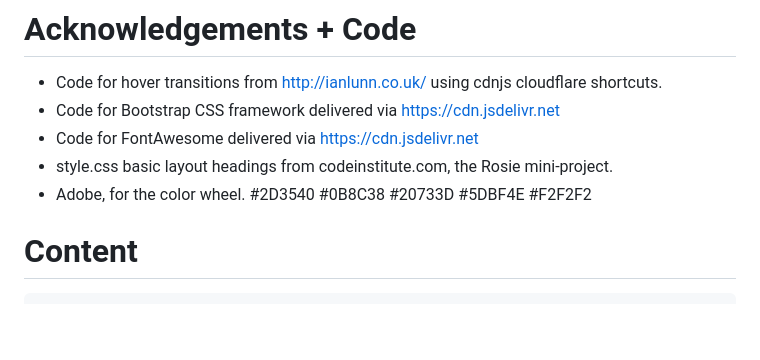
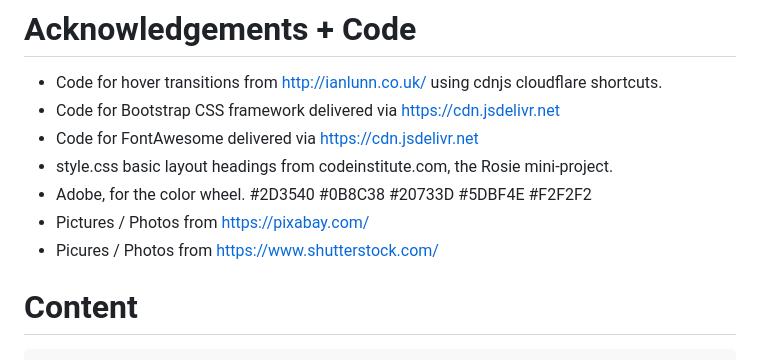
Before and after one commit to jandejager10/my_golf_life, a Markdown page: README.md, the part around the change. GitHub-like rendering; blank space fills up the shorter version.

```diff
--- a/README.md
+++ b/README.md
@@ -38,6 +38,8 @@ At the time of writing this I have only a vague idea of what I want this project
 - 	Code for FontAwesome delivered via https://cdn.jsdelivr.net
 - 	style.css basic layout headings from codeinstitute.com, the Rosie mini-project.
 -	Adobe, for the color wheel.  #2D3540	#0B8C38	#20733D #5DBF4E #F2F2F2
+-	Pictures / Photos from https://pixabay.com/
+-	Picures / Photos from https://www.shutterstock.com/
 
 # Content
 	This includes history and information.
```
Also changed, not shown: assets/images/golfball_1280.jpg (added), assets/images/golfball_640.jpg (added), assets/images/under_construction.jpg (added), 2 other files.
